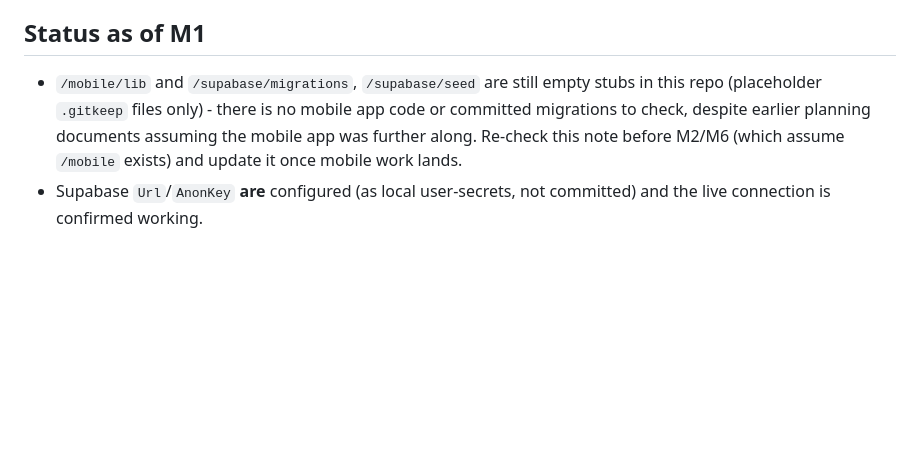
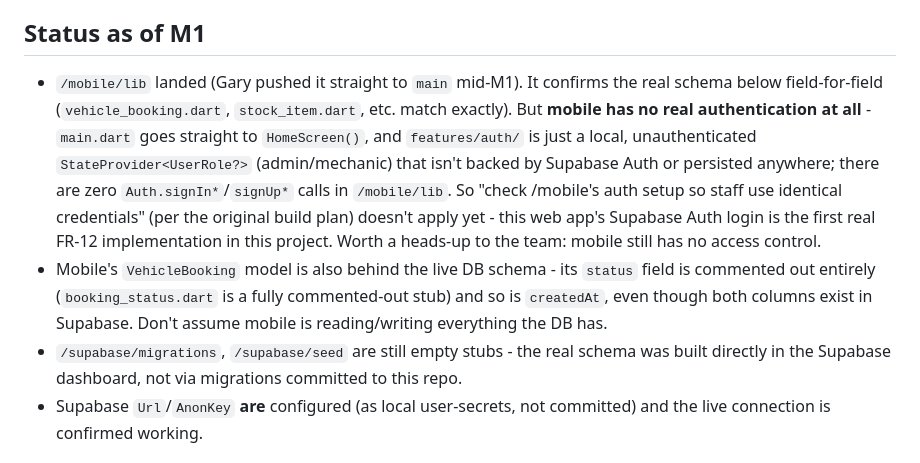
Before and after one commit to BlackZ3ro/Spanner-Riese-Auto-Clinic, a Markdown page: web/CLAUDE.md, the part around the change. Rendered like a GitHub page; blank space fills up the shorter version.

Commit message:
Update CLAUDE.md: mobile app landed, confirms schema, has no real auth yet
Gary pushed mobile/lib straight to main mid-M1. Its models match the
reverse-engineered schema field-for-field, which is good confirmation, but
mobile/lib has zero Supabase Auth calls - the "role select" screen is a
local, unauthenticated StateProvider, not real access control. Also flags
that mobile's VehicleBooking model hasn't caught up to the live DB schema
(status and createdAt are commented out).

Co-Authored-By: Claude Sonnet 5 <noreply@anthropic.com>

```diff
--- a/web/CLAUDE.md
+++ b/web/CLAUDE.md
@@ -31,12 +31,25 @@ Ground rules:
 
 ## Status as of M1
 
-- `/mobile/lib` and `/supabase/migrations`, `/supabase/seed` are still empty
-  stubs in this repo (placeholder `.gitkeep` files only) - there is no
-  mobile app code or committed migrations to check, despite earlier planning
-  documents assuming the mobile app was further along. Re-check this note
-  before M2/M6 (which assume `/mobile` exists) and update it once mobile
-  work lands.
+- `/mobile/lib` landed (Gary pushed it straight to `main` mid-M1). It
+  confirms the real schema below field-for-field (`vehicle_booking.dart`,
+  `stock_item.dart`, etc. match exactly). But **mobile has no real
+  authentication at all** - `main.dart` goes straight to `HomeScreen()`,
+  and `features/auth/` is just a local, unauthenticated
+  `StateProvider<UserRole?>` (admin/mechanic) that isn't backed by Supabase
+  Auth or persisted anywhere; there are zero `Auth.signIn*`/`signUp*` calls
+  in `/mobile/lib`. So "check /mobile's auth setup so staff use identical
+  credentials" (per the original build plan) doesn't apply yet - this web
+  app's Supabase Auth login is the first real FR-12 implementation in this
+  project. Worth a heads-up to the team: mobile still has no access control.
+- Mobile's `VehicleBooking` model is also behind the live DB schema - its
+  `status` field is commented out entirely (`booking_status.dart` is a
+  fully commented-out stub) and so is `createdAt`, even though both columns
+  exist in Supabase. Don't assume mobile is reading/writing everything the
+  DB has.
+- `/supabase/migrations`, `/supabase/seed` are still empty stubs - the real
+  schema was built directly in the Supabase dashboard, not via migrations
+  committed to this repo.
 - Supabase `Url`/`AnonKey` **are** configured (as local user-secrets, not
   committed) and the live connection is confirmed working.
 
```
